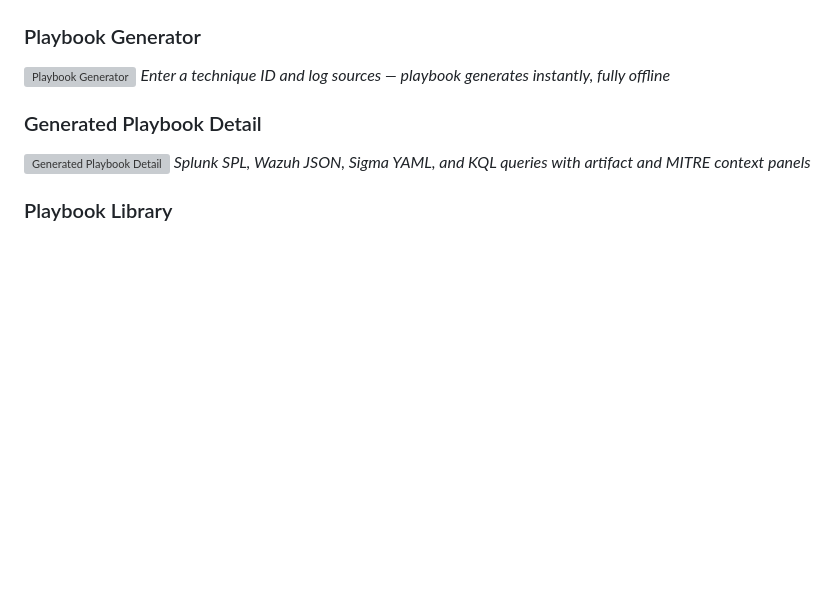
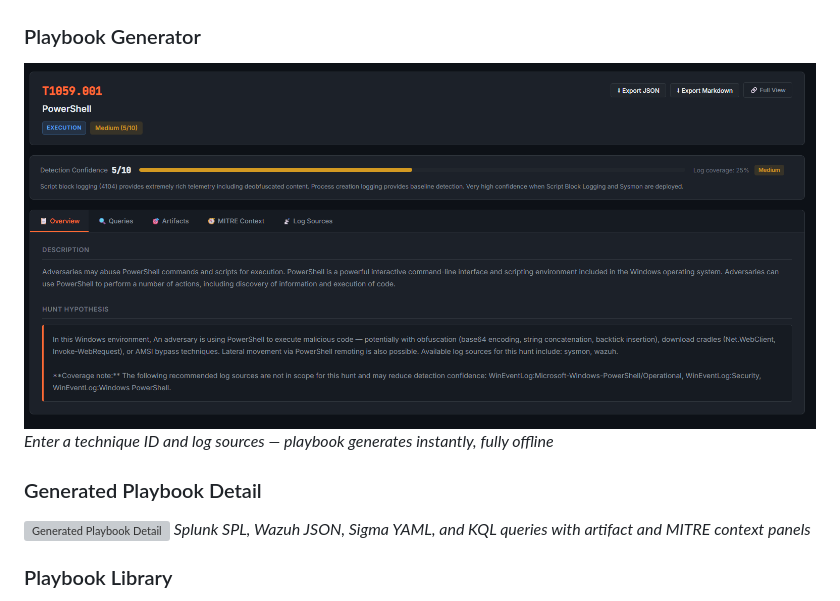
Before and after one commit to Rootless-Ghost/HuntForge, a Markdown page: README.md, the part around the change. GitHub-like rendering; blank space fills up the shorter version; grey boxes are pictures that could not be loaded.

```diff
--- a/README.md
+++ b/README.md
@@ -25,7 +25,7 @@ Input a MITRE ATT&CK technique ID → output a complete, analyst-ready hunt play
 
 ### Playbook Generator
 
-![Playbook Generator](docs/screenshots/playbook-generator.png)
+![Playbook Generator](docs/HuntForge-PlaybookGen.png)
 *Enter a technique ID and log sources — playbook generates instantly, fully offline*
 
 ### Generated Playbook Detail
```
